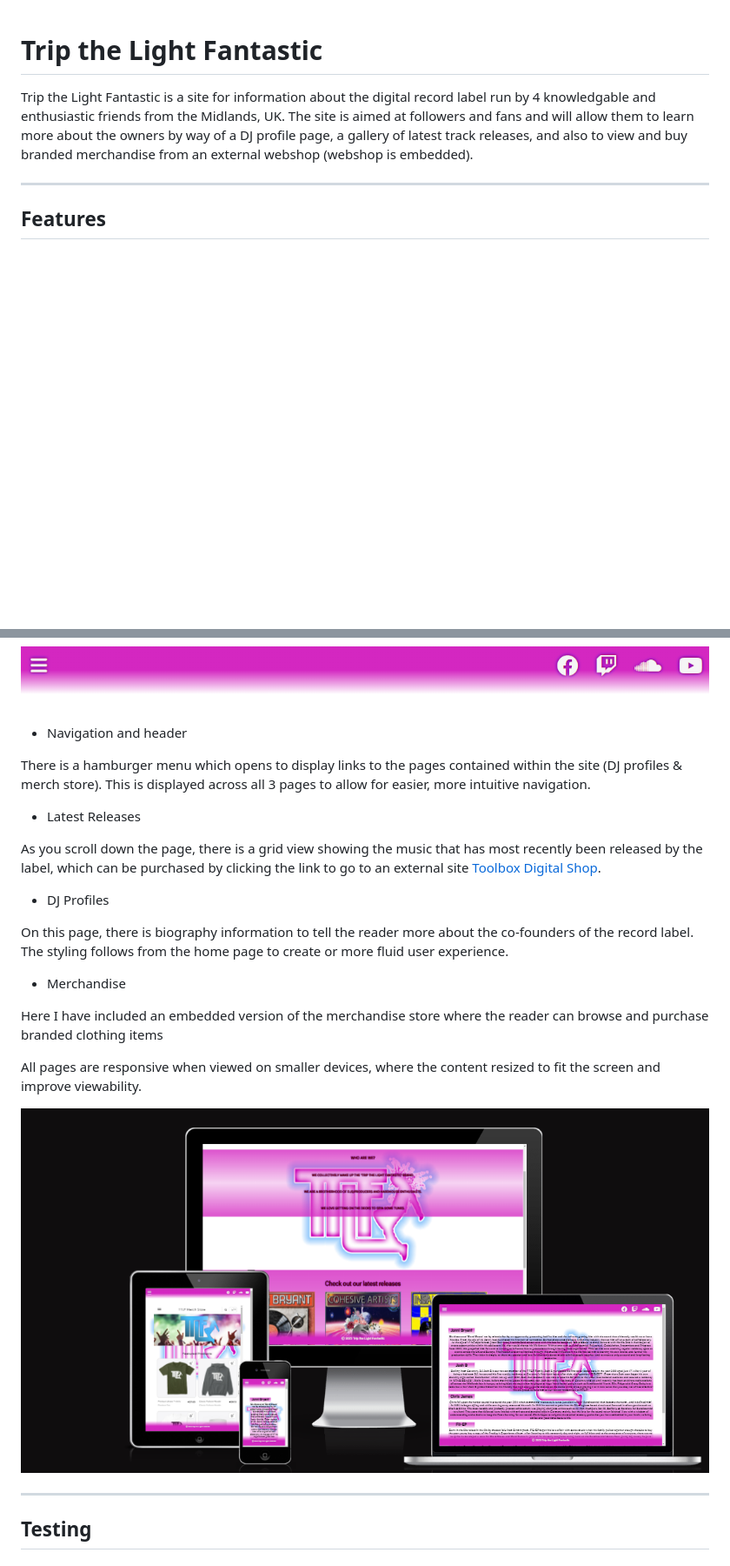
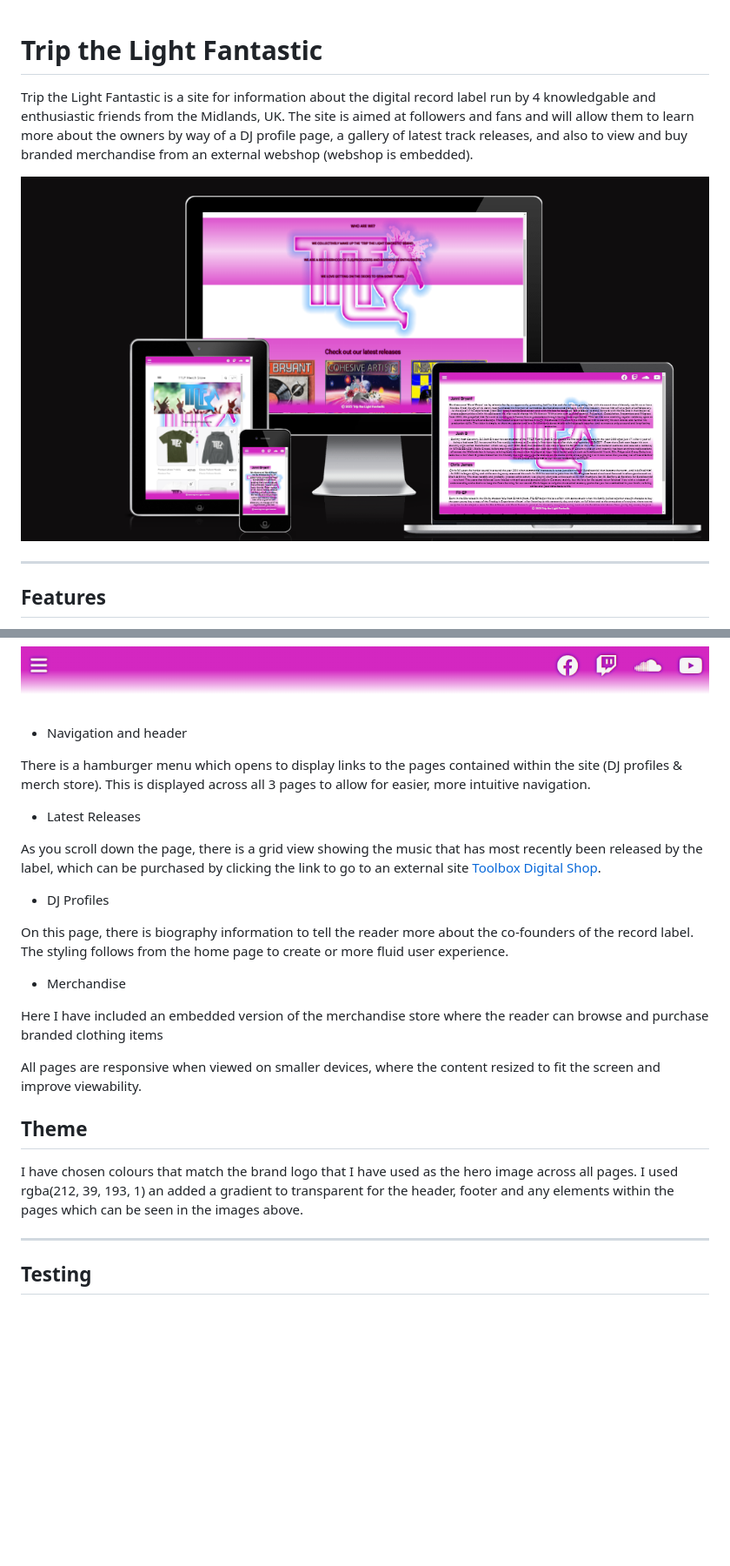
Before and after one commit to markdaniel1982/ttlf_pp1, a Markdown page: README.md, 2 parts joined by grey strips. Shown at 87% size. Drawn GitHub-style; blank space fills up the shorter version.

Commit message:
continue with and adjust readme, added credits and changed order of information in 'features and theme' section

```diff
--- a/README.md
+++ b/README.md
@@ -2,6 +2,8 @@
 
 Trip the Light Fantastic is a site for information about the digital record label run by 4 knowledgable and enthusiastic friends from the Midlands, UK.
 The site is aimed at followers and fans and will allow them to learn more about the owners by way of a DJ profile page, a gallery of latest track releases, and also to view and buy branded merchandise from an external webshop (webshop is embedded).
+
+![Am I Responsive](documentation/images/responsive.png "Am I Responsive?")
 
 _____
 
@@ -14,7 +16,7 @@ The site lands on a page displaying the brand logo, a short 'about us' section a
 
 There is a hamburger menu which opens to display links to the pages contained within the site (DJ profiles & merch store). This is displayed across all 3 pages to allow for easier, more intuitive navigation.
 
-* Latest Releases
+  * Latest Releases
 
 As you scroll down the page, there is a grid view showing the music that has most recently been released by the label, which can be purchased by clicking the link to go to an external site [Toolbox Digital Shop](https://www.toolboxdigitalshop.com/).
 
@@ -28,7 +30,9 @@ Here I have included an embedded version of the merchandise store where the read
 
 All pages are responsive when viewed on smaller devices, where the content resized to fit the screen and improve viewability.
 
-![Am I Responsive](documentation/images/responsive.png "Am I Responsive?")
+## Theme
+I have chosen colours that match the brand logo that I have used as the hero image across all pages.
+I used rgba(212, 39, 193, 1) an added a gradient to transparent for the header, footer and any elements within the pages which can be seen in the images above.
 
 _____
 
```
